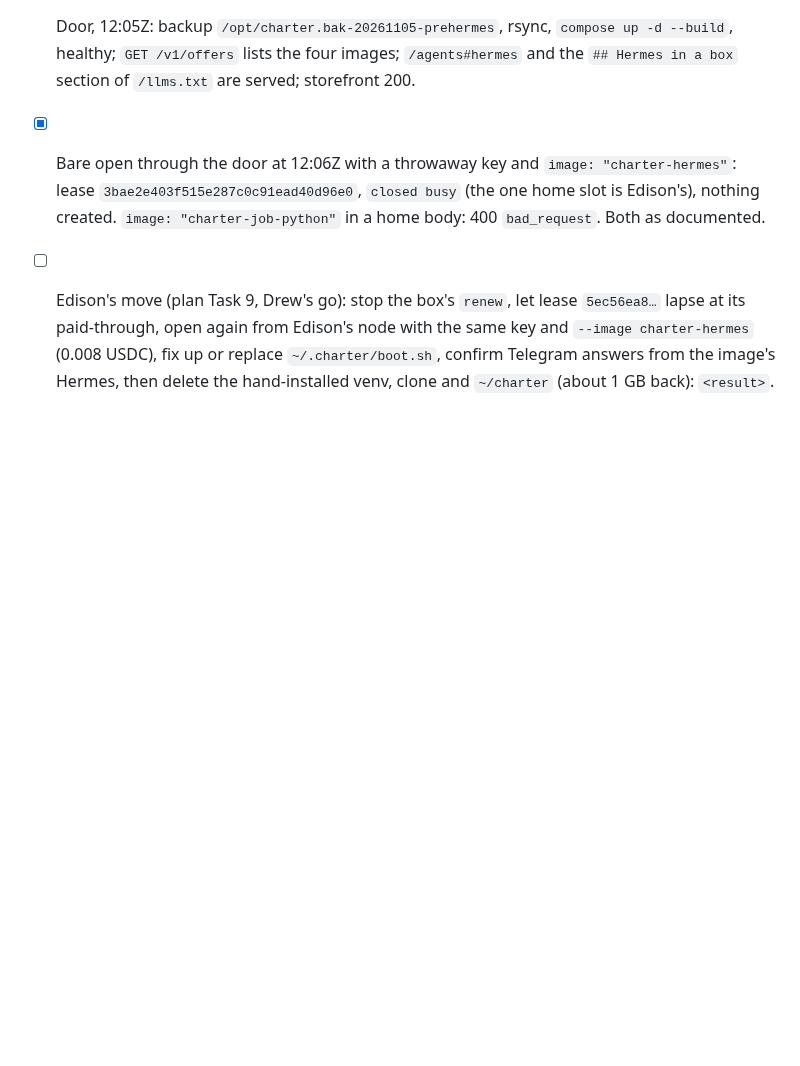
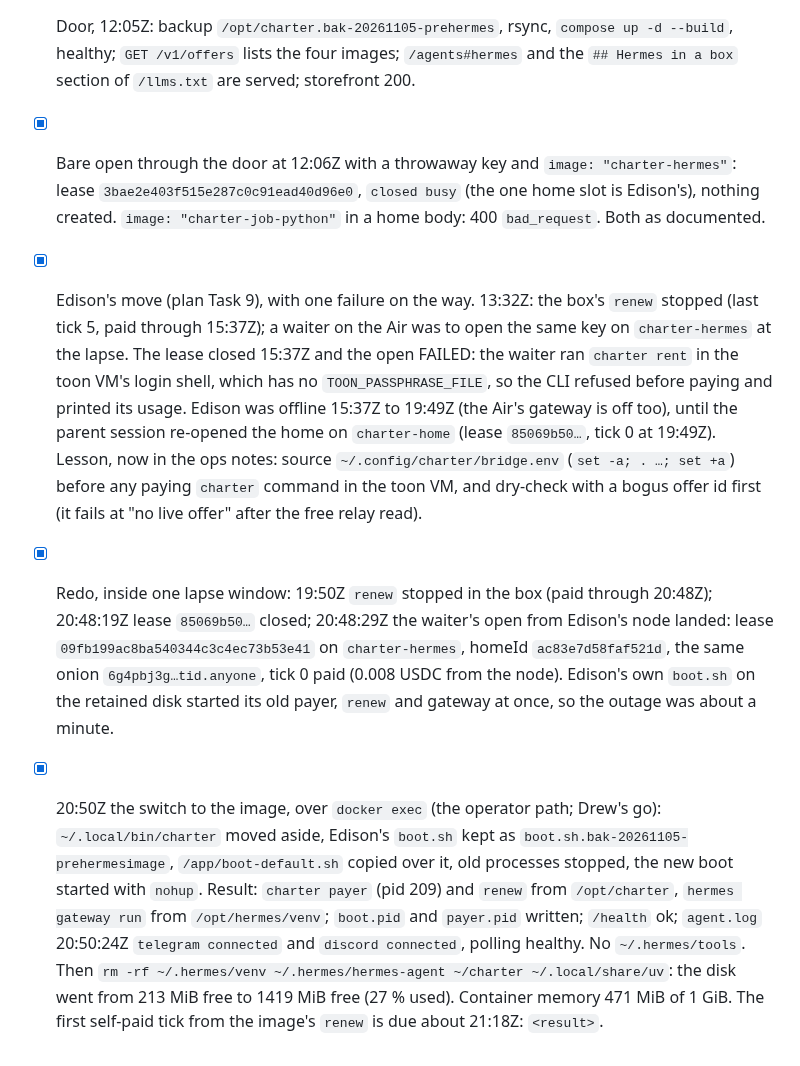
Before and after one commit to drew-dot-com/charter, a Markdown page: docs/demo.md, the part around the change. Drawn GitHub-style; blank space fills up the shorter version.

Commit message:
docs(demo): Edison runs from the charter-hermes image; the failed first open and the redo
Co-Authored-By: Claude Fable 5.1 <noreply@anthropic.com>

```diff
--- a/docs/demo.md
+++ b/docs/demo.md
@@ -499,7 +499,24 @@ ripgrep, and a default `~/.charter/boot.sh` that starts `charter payer`, pays re
 - [x] Bare open through the door at 12:06Z with a throwaway key and `image: "charter-hermes"`: lease
   `3bae2e403f515e287c0c91ead40d96e0`, `closed busy` (the one home slot is Edison's), nothing created.
   `image: "charter-job-python"` in a home body: 400 `bad_request`. Both as documented.
-- [ ] Edison's move (plan Task 9, Drew's go): stop the box's `renew`, let lease `5ec56ea8…` lapse at
-  its paid-through, open again from Edison's node with the same key and `--image charter-hermes`
-  (0.008 USDC), fix up or replace `~/.charter/boot.sh`, confirm Telegram answers from the image's
-  Hermes, then delete the hand-installed venv, clone and `~/charter` (about 1 GB back): `<result>`.
+- [x] Edison's move (plan Task 9), with one failure on the way. 13:32Z: the box's `renew` stopped (last tick 5,
+  paid through 15:37Z); a waiter on the Air was to open the same key on `charter-hermes` at the lapse. The lease
+  closed 15:37Z and the open FAILED: the waiter ran `charter rent` in the toon VM's login shell, which has no
+  `TOON_PASSPHRASE_FILE`, so the CLI refused before paying and printed its usage. Edison was offline 15:37Z to
+  19:49Z (the Air's gateway is off too), until the parent session re-opened the home on `charter-home` (lease
+  `85069b50…`, tick 0 at 19:49Z). Lesson, now in the ops notes: source `~/.config/charter/bridge.env`
+  (`set -a; . …; set +a`) before any paying `charter` command in the toon VM, and dry-check with a bogus offer
+  id first (it fails at "no live offer" after the free relay read).
+- [x] Redo, inside one lapse window: 19:50Z `renew` stopped in the box (paid through 20:48Z); 20:48:19Z lease
+  `85069b50…` closed; 20:48:29Z the waiter's open from Edison's node landed: lease
+  `09fb199ac8ba540344c3c4ec73b53e41` on `charter-hermes`, homeId `ac83e7d58faf521d`, the same onion
+  `6g4pbj3g…tid.anyone`, tick 0 paid (0.008 USDC from the node). Edison's own `boot.sh` on the retained disk
+  started its old payer, `renew` and gateway at once, so the outage was about a minute.
+- [x] 20:50Z the switch to the image, over `docker exec` (the operator path; Drew's go): `~/.local/bin/charter`
+  moved aside, Edison's `boot.sh` kept as `boot.sh.bak-20261105-prehermesimage`, `/app/boot-default.sh` copied
+  over it, old processes stopped, the new boot started with `nohup`. Result: `charter payer` (pid 209) and
+  `renew` from `/opt/charter`, `hermes gateway run` from `/opt/hermes/venv`; `boot.pid` and `payer.pid`
+  written; `/health` ok; `agent.log` 20:50:24Z `telegram connected` and `discord connected`, polling healthy.
+  No `~/.hermes/tools`. Then `rm -rf ~/.hermes/venv ~/.hermes/hermes-agent ~/charter ~/.local/share/uv`: the
+  disk went from 213 MiB free to 1419 MiB free (27 % used). Container memory 471 MiB of 1 GiB. The first
+  self-paid tick from the image's `renew` is due about 21:18Z: `<result>`.
```
